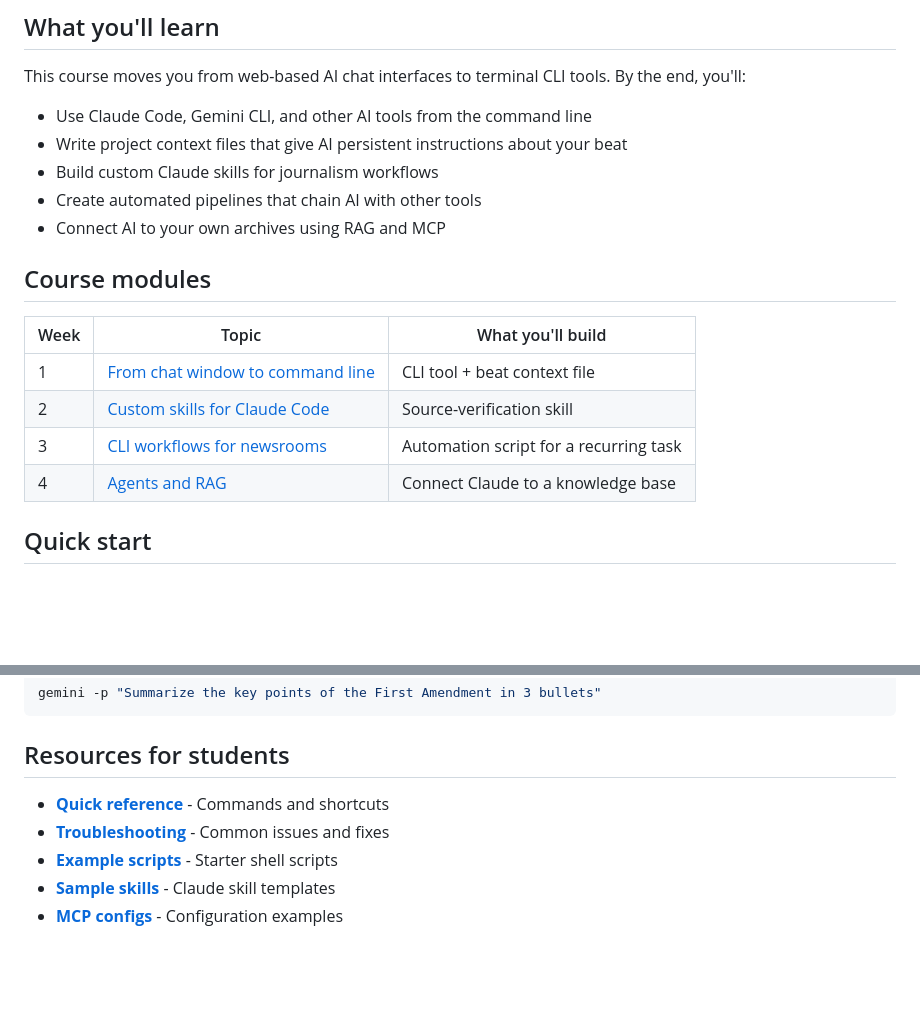
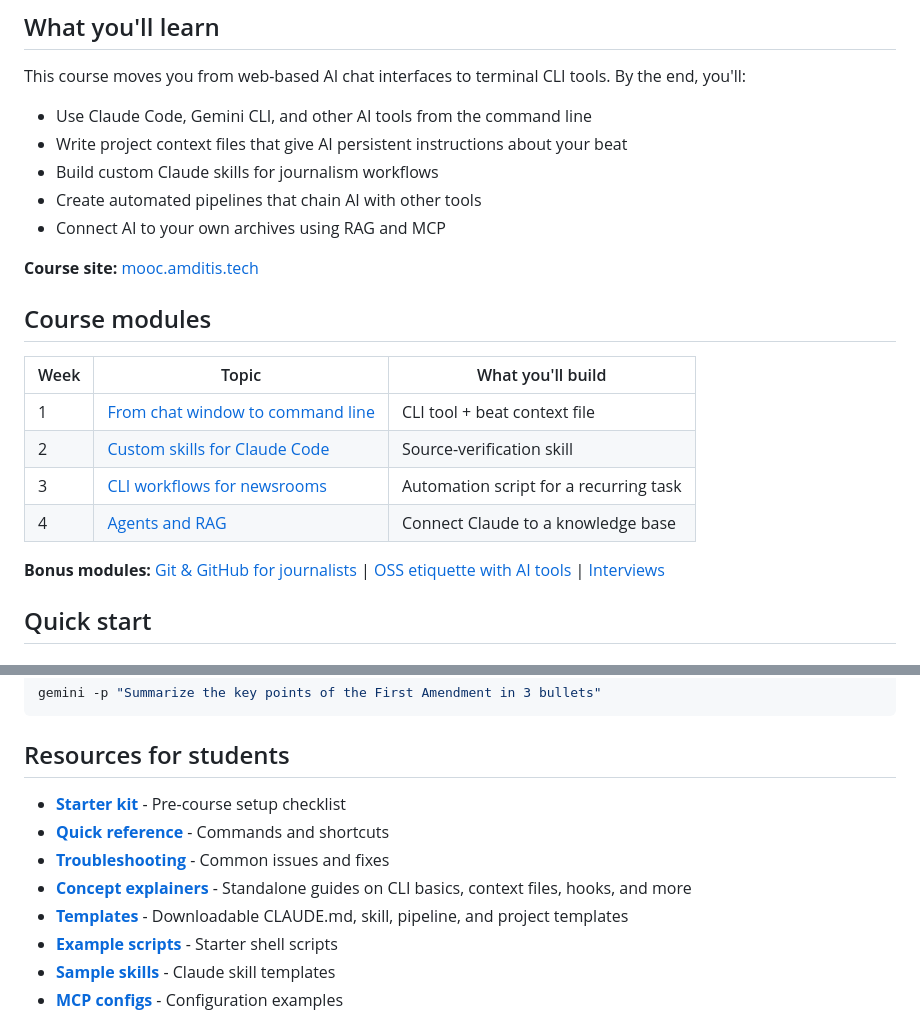
Before and after one commit to jamditis/prompt-engineering-journalists, a Markdown page: README.md, 2 parts joined by grey strips. Rendered like a GitHub page; blank space fills up the shorter version.

```diff
--- a/README.md
+++ b/README.md
@@ -14,6 +14,8 @@ This course moves you from web-based AI chat interfaces to terminal CLI tools. B
 - Create automated pipelines that chain AI with other tools
 - Connect AI to your own archives using RAG and MCP
 
+**Course site:** [mooc.amditis.tech](https://mooc.amditis.tech)
+
 ## Course modules
 
 | Week | Topic | What you'll build |
@@ -22,6 +24,8 @@ This course moves you from web-based AI chat interfaces to terminal CLI tools. B
 | 2 | [Custom skills for Claude Code](docs/module-2/) | Source-verification skill |
 | 3 | [CLI workflows for newsrooms](docs/module-3/) | Automation script for a recurring task |
 | 4 | [Agents and RAG](docs/module-4/) | Connect Claude to a knowledge base |
+
+**Bonus modules:** [Git & GitHub for journalists](docs/bonus-git-github/) | [OSS etiquette with AI tools](docs/bonus-oss-etiquette/) | [Interviews](docs/bonus-interviews/)
 
 ## Quick start
 
@@ -62,8 +66,11 @@ gemini -p "Summarize the key points of the First Amendment in 3 bullets"
 
 ## Resources for students
 
+- **[Starter kit](docs/starter-kit/)** - Pre-course setup checklist
 - **[Quick reference](docs/quick-reference.md)** - Commands and shortcuts
 - **[Troubleshooting](docs/troubleshooting.md)** - Common issues and fixes
+- **[Concept explainers](docs/concepts/)** - Standalone guides on CLI basics, context files, hooks, and more
+- **[Templates](docs/templates/)** - Downloadable CLAUDE.md, skill, pipeline, and project templates
 - **[Example scripts](Resources/scripts/)** - Starter shell scripts
 - **[Sample skills](Resources/skills/)** - Claude skill templates
 - **[MCP configs](Resources/mcp-configs/)** - Configuration examples
```
Also changed, not shown: CLAUDE.md (+47 -7 lines), PROJECT_LOG.md (+3 -1 lines).
